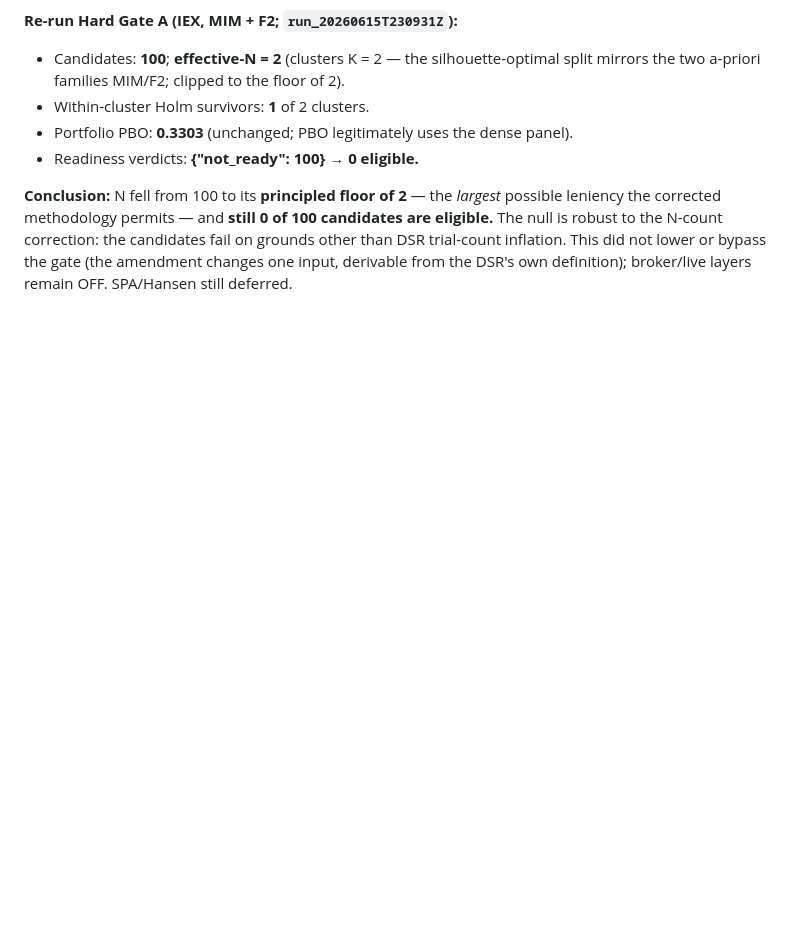
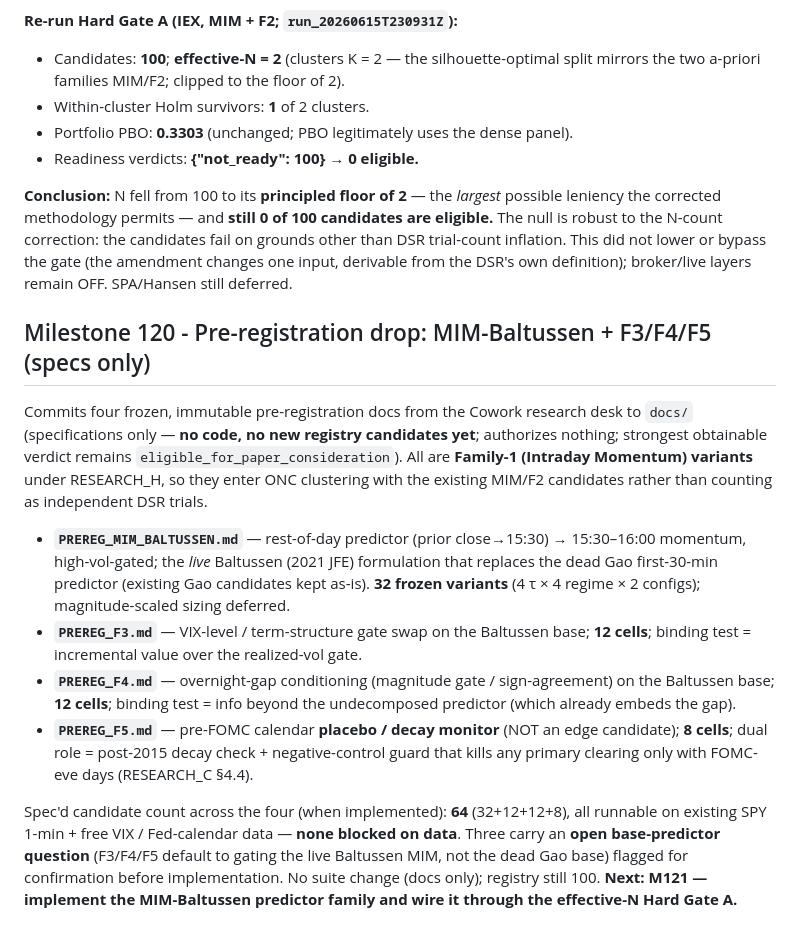
Before and after one commit to johnmullen47/spy-edge-research, a Markdown page: PROJECT_MILESTONES.md, the part around the change. Drawn GitHub-style; blank space fills up the shorter version.

Commit message:
docs: update HANDOFF and PROJECT_MILESTONES to M120

```diff
--- a/PROJECT_MILESTONES.md
+++ b/PROJECT_MILESTONES.md
@@ -3460,3 +3460,34 @@ candidates are eligible.** The null is robust to the N-count correction: the
 candidates fail on grounds other than DSR trial-count inflation. This did not
 lower or bypass the gate (the amendment changes one input, derivable from the
 DSR's own definition); broker/live layers remain OFF. SPA/Hansen still deferred.
+
+## Milestone 120 - Pre-registration drop: MIM-Baltussen + F3/F4/F5 (specs only)
+
+Commits four frozen, immutable pre-registration docs from the Cowork research desk
+to `docs/` (specifications only — **no code, no new registry candidates yet**;
+authorizes nothing; strongest obtainable verdict remains
+`eligible_for_paper_consideration`). All are **Family-1 (Intraday Momentum)
+variants** under RESEARCH_H, so they enter ONC clustering with the existing MIM/F2
+candidates rather than counting as independent DSR trials.
+
+- **`PREREG_MIM_BALTUSSEN.md`** — rest-of-day predictor (prior close→15:30) →
+  15:30–16:00 momentum, high-vol-gated; the *live* Baltussen (2021 JFE) formulation
+  that replaces the dead Gao first-30-min predictor (existing Gao candidates kept
+  as-is). **32 frozen variants** (4 τ × 4 regime × 2 configs); magnitude-scaled
+  sizing deferred.
+- **`PREREG_F3.md`** — VIX-level / term-structure gate swap on the Baltussen base;
+  **12 cells**; binding test = incremental value over the realized-vol gate.
+- **`PREREG_F4.md`** — overnight-gap conditioning (magnitude gate / sign-agreement)
+  on the Baltussen base; **12 cells**; binding test = info beyond the undecomposed
+  predictor (which already embeds the gap).
+- **`PREREG_F5.md`** — pre-FOMC calendar **placebo / decay monitor** (NOT an edge
+  candidate); **8 cells**; dual role = post-2015 decay check + negative-control
+  guard that kills any primary clearing only with FOMC-eve days (RESEARCH_C §4.4).
+
+Spec'd candidate count across the four (when implemented): **64** (32+12+12+8), all
+runnable on existing SPY 1-min + free VIX / Fed-calendar data — **none blocked on
+data**. Three carry an **open base-predictor question** (F3/F4/F5 default to gating
+the live Baltussen MIM, not the dead Gao base) flagged for confirmation before
+implementation. No suite change (docs only); registry still 100.
+**Next: M121 — implement the MIM-Baltussen predictor family and wire it through the
+effective-N Hard Gate A.**
```
Also changed, not shown: docs/HANDOFF.md (+15 -2 lines).
